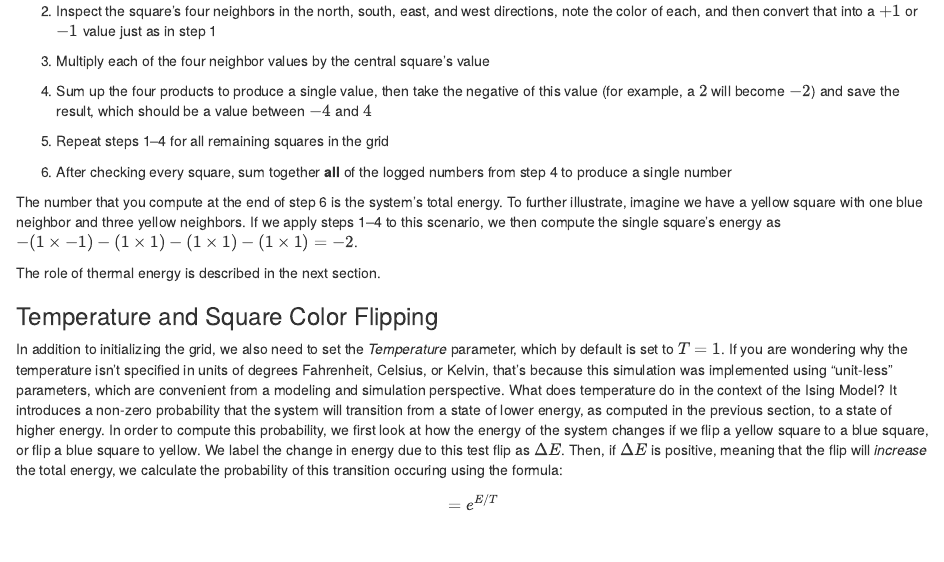
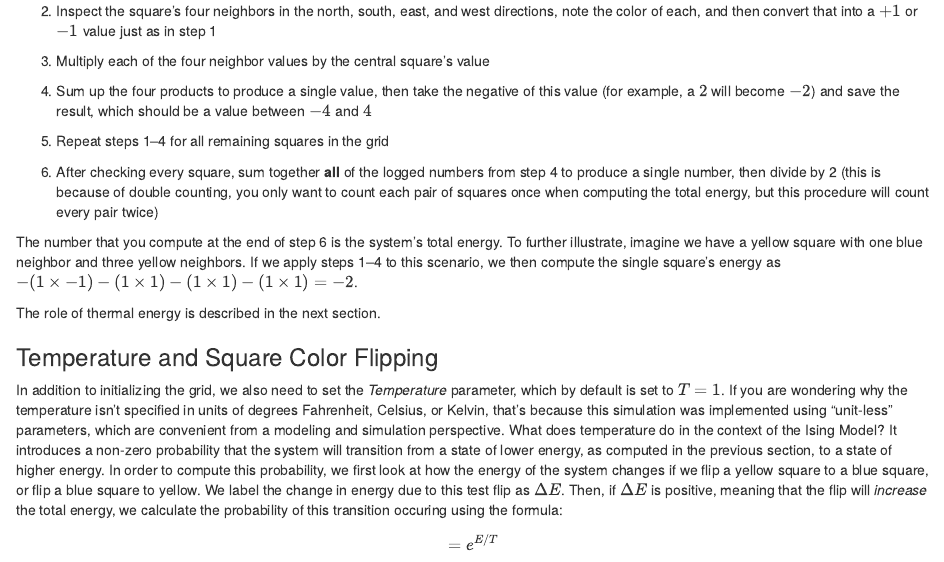
Before and after one commit to jkglasbrenner/ising-model-js, an R Markdown document (content/Ising/simulation.Rmd): the page in a window 1100 px wide, from 840 px down. Rendered offline with R 4.5, knitr and Pandoc, with nearby package versions.

Commit message:
Take into account double counting for energy calculation

```diff
--- a/content/Ising/simulation.Rmd
+++ b/content/Ising/simulation.Rmd
@@ -61,7 +61,7 @@ We can compute a total energy for the system as follows:
 
 5.  Repeat steps 1--4 for all remaining squares in the grid
 
-6.  After checking every square, sum together **all** of the logged numbers from step 4 to produce a single number
+6.  After checking every square, sum together **all** of the logged numbers from step 4 to produce a single number, then divide by 2 (this is because of double counting, you only want to count each pair of squares once when computing the total energy, but this procedure will count every pair twice)
 
 The number that you compute at the end of step 6 is the system's total energy.
 To further illustrate, imagine we have a yellow square with one blue neighbor and three yellow neighbors.
```
